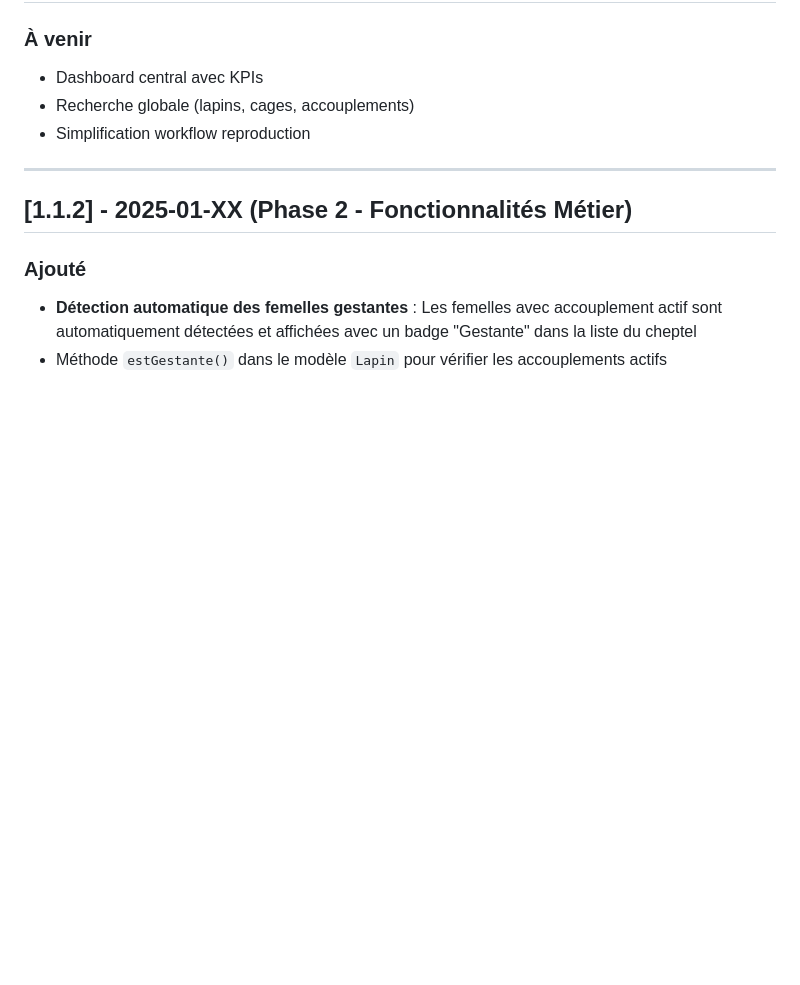
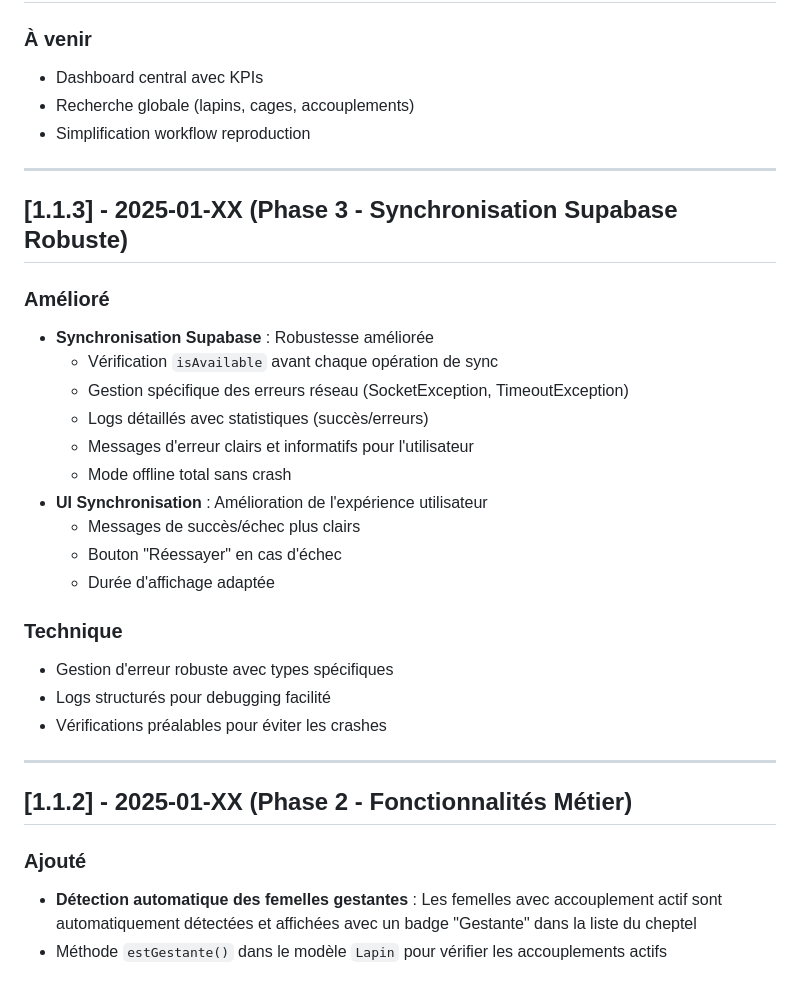
Before and after one commit to DevGuifo/rabbit_farm_app, a Markdown page: CHANGELOG.md, the part around the change. Rendered like a GitHub page; blank space fills up the shorter version.

Commit message:
chore: Mettre à jour CHANGELOG avec Phase 3

```diff
--- a/CHANGELOG.md
+++ b/CHANGELOG.md
@@ -11,6 +11,27 @@ et ce projet adhère au [Semantic Versioning](https://semver.org/spec/v2.0.0.htm
 - Dashboard central avec KPIs
 - Recherche globale (lapins, cages, accouplements)
 - Simplification workflow reproduction
+
+---
+
+## [1.1.3] - 2025-01-XX (Phase 3 - Synchronisation Supabase Robuste)
+
+### Amélioré
+- **Synchronisation Supabase** : Robustesse améliorée
+  - Vérification `isAvailable` avant chaque opération de sync
+  - Gestion spécifique des erreurs réseau (SocketException, TimeoutException)
+  - Logs détaillés avec statistiques (succès/erreurs)
+  - Messages d'erreur clairs et informatifs pour l'utilisateur
+  - Mode offline total sans crash
+- **UI Synchronisation** : Amélioration de l'expérience utilisateur
+  - Messages de succès/échec plus clairs
+  - Bouton "Réessayer" en cas d'échec
+  - Durée d'affichage adaptée
+
+### Technique
+- Gestion d'erreur robuste avec types spécifiques
+- Logs structurés pour debugging facilité
+- Vérifications préalables pour éviter les crashes
 
 ---
 
```
